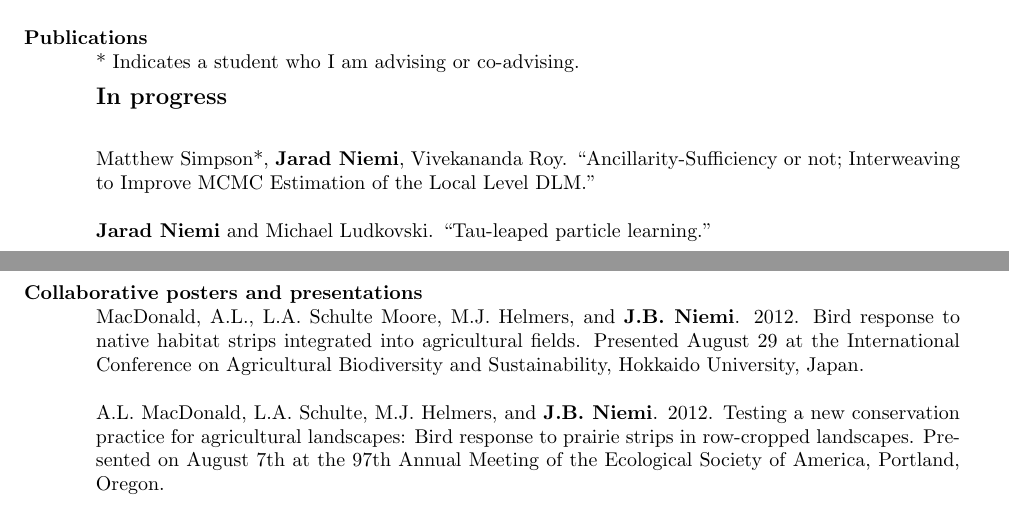
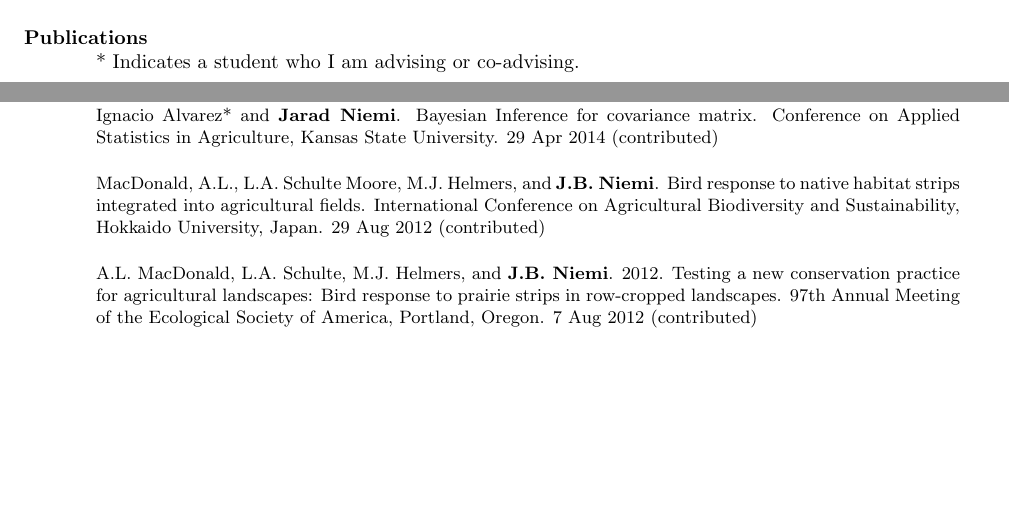
Before and after one commit to jarad/cv, a LaTeX CV (JaradNiemi-CV.tex): two parts of pages 1 and 7 of 10 before the commit and two parts of pages 1 and 6 of 10 after it, joined at a grey line, cut so that both start at the same text, the shorter picture padded with empty space. Compiled offline with pdfLaTeX.

Commit message:
removed working papers

```diff
--- a/JaradNiemi-CV.tex
+++ b/JaradNiemi-CV.tex
@@ -139,14 +139,13 @@ Research Engineer & Procter \& Gamble & 1999-2001
 
 \vspace{-0.3in}
 
-\subsection{\bf In progress}
 
-Matthew Simpson*, {\bf Jarad Niemi}, Vivekananda Roy. ``Ancillarity-Sufficiency or not; Interweaving to Improve MCMC Estimation of the Local Level DLM.''
+%\subsection{\bf In progress}
+%
+%Matthew Simpson*, {\bf Jarad Niemi}, Vivekananda Roy. ``Ancillarity-Sufficiency or not; Interweaving to Improve MCMC Estimation of the Local Level DLM.''
+%
+%{\bf Jarad Niemi} and Michael Ludkovski. ``Tau-leaped particle learning.''
 
-{\bf Jarad Niemi} and Michael Ludkovski. ``Tau-leaped particle learning.''
-
-
-\newpage \opening
 \subsection{\bf Submitted Articles}
 
 Jonathan Dess, Jennifer L. Momsen, {\bf Jarad Niemi}, Lisa Montplaisir. ``Student interpretations of phylogenetic trees in an introductory biology course'' \emph{submitted to CBE - Lfe Sciences Education}
@@ -346,7 +348,13 @@ Tim W. Dake, {\bf Jarad B. Niemi}, Don L. Hughes, Jeff J. Kester, Don B. Compton
 
 {\small
 
-``A Tool for Interactive Disease Outbreak Visualization, Detection, and Forecasting'' International Society for Disease Surveillance 12\textsuperscript{th} Annual Conference, 7 Dec 2011 (contributed)
+Ignacio Alvarez* and {\bf Jarad Niemi}. Bayesian Inference for covariance matrix. Conference on Applied Statistics in Agriculture, Kansas State University. 29 Apr 2014 (contributed)
+
+MacDonald, A.L., L.A. Schulte Moore, M.J. Helmers, and {\bf J.B. Niemi}.  Bird response to native habitat strips integrated into agricultural fields.  International Conference on Agricultural Biodiversity and Sustainability, Hokkaido University, Japan.  29 Aug 2012 (contributed)
+
+A.L. MacDonald, L.A. Schulte, M.J. Helmers, and {\bf J.B. Niemi}.  2012.  Testing a new conservation practice for agricultural landscapes: Bird response to prairie strips in row-cropped landscapes.  97th Annual Meeting of the Ecological Society of America, Portland, Oregon. 7 Aug 2012 (contributed)
+
+``A Tool for Interactive Disease Outbreak Visualization, Detection, and Forecasting'' International Society for Disease Surveillance 12\textsuperscript{th} Annual Conference, 7 Dec 2013 (contributed)
 
 ``An exploratory analysis of the 2010 measles outbreak in Zimbabwe'' International Society for Disease Surveillance 10\textsuperscript{th} Annual Conference, 7 Dec 2011 (contributed)
 
@@ -364,13 +372,6 @@ Tim W. Dake, {\bf Jarad B. Niemi}, Don L. Hughes, Jeff J. Kester, Don B. Compton
 
 }
 
-\newpage\opening
-\section{Collaborative posters and presentations}
-
-MacDonald, A.L., L.A. Schulte Moore, M.J. Helmers, and {\bf J.B. Niemi}.  2012.  Bird response to native habitat strips integrated into agricultural fields.  Presented August 29 at the International Conference on Agricultural Biodiversity and Sustainability, Hokkaido University, Japan.
-
-A.L. MacDonald, L.A. Schulte, M.J. Helmers, and {\bf J.B. Niemi}.  2012.  Testing a new conservation practice for agricultural landscapes: Bird response to prairie strips in row-cropped landscapes.  Presented on August 7th at the 97th Annual Meeting of the Ecological Society of America, Portland, Oregon.
-
 \section{\bf News interviews (hyperlinked)}
 
 \href{http://www.nbcnews.com/business/slam-dunk-your-rivals-office-march-madness-pool-1C8912546}{CNBC}, %18/03/2013
```
Also changed, not shown: JaradNiemi-CV.pdf, JaradNiemi-CV.tex (21 more changed lines).
